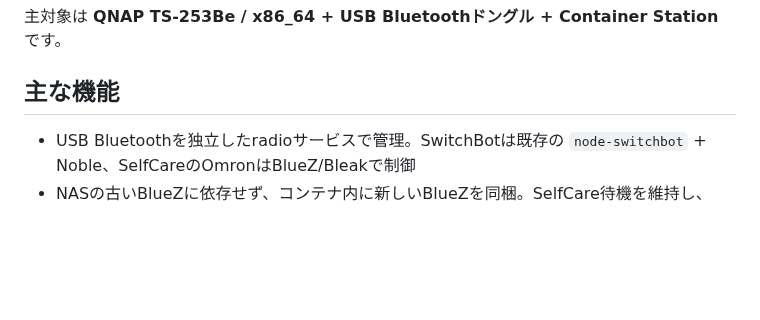
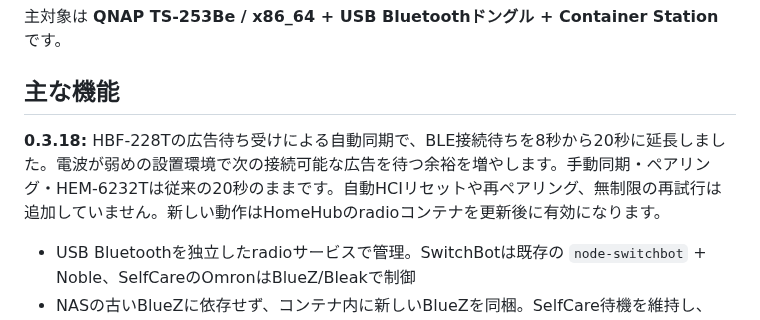
Before and after one commit to souten-yd/QnapHomeHub, a Markdown page: README.md, the part around the change. Drawn GitHub-style; blank space fills up the shorter version.

Commit message:
fix: extend HBF listener BLE connection wait to 20 seconds (README.md)

```diff
--- a/README.md
+++ b/README.md
@@ -10,6 +10,9 @@ QNAP NASを **SwitchBotのローカルBluetoothゲートウェイ**にし、Web
 主対象は **QNAP TS-253Be / x86_64 + USB Bluetoothドングル + Container Station** です。
 
 ## 主な機能
+
+**0.3.18:** HBF-228Tの広告待ち受けによる自動同期で、BLE接続待ちを8秒から20秒に延長しました。電波が弱めの設置環境で次の接続可能な広告を待つ余裕を増やします。手動同期・ペアリング・HEM-6232Tは従来の20秒のままです。自動HCIリセットや再ペアリング、無制限の再試行は追加していません。新しい動作はHomeHubのradioコンテナを更新後に有効になります。
+
 
 - USB Bluetoothを独立したradioサービスで管理。SwitchBotは既存の `node-switchbot` + Noble、SelfCareのOmronはBlueZ/Bleakで制御
 - NASの古いBlueZに依存せず、コンテナ内に新しいBlueZを同梱。SelfCare待機を維持し、Bot操作時だけ一時切替
```
